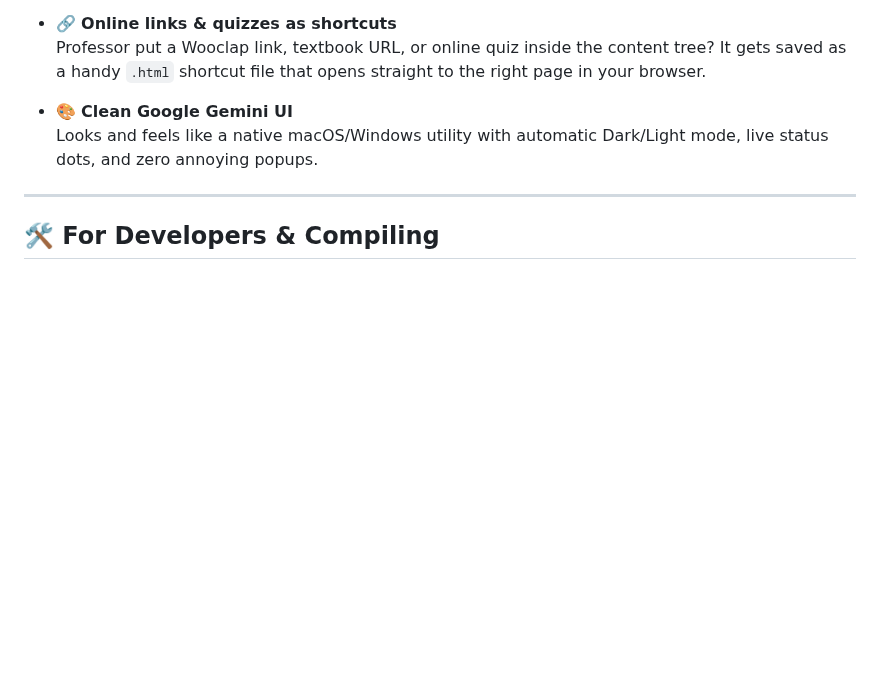
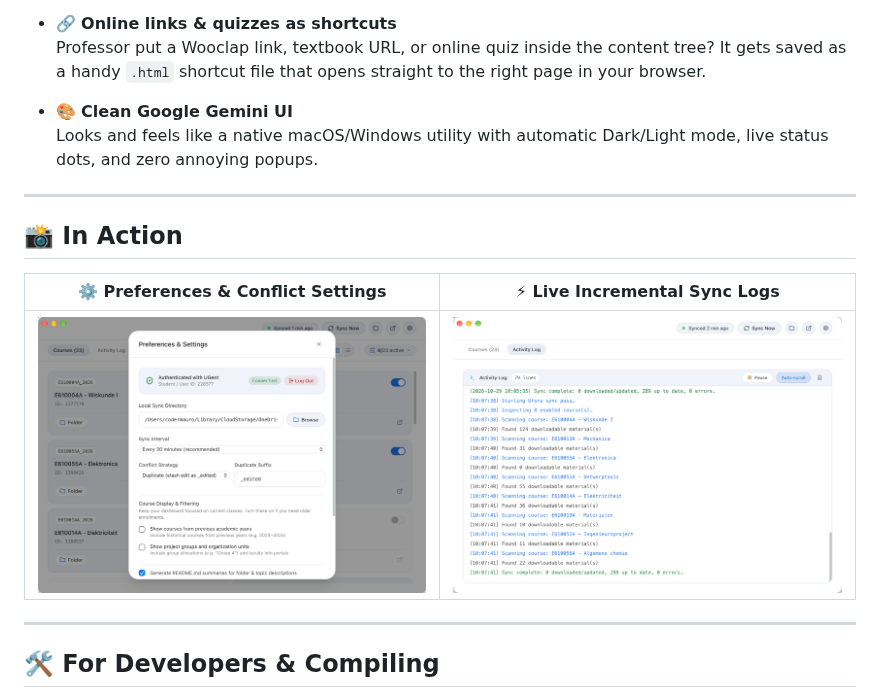
Before and after one commit to MauroDruwel/ufora-sync, a Markdown page: README.md, the part around the change. Rendered like a GitHub page; pictures changed too: assets/activity-log-screenshot.png (added), assets/settings-screenshot.png (added); blank space fills up the shorter version.

Commit message:
docs: add settings and activity log feature screenshots to README showcase

```diff
--- a/README.md
+++ b/README.md
@@ -68,6 +68,14 @@ No command line required. Just download, open, and log in with your UGent accoun
 
 ---
 
+## 📸 In Action
+
+| ⚙️ Preferences & Conflict Settings | ⚡ Live Incremental Sync Logs |
+| :---: | :---: |
+| <img src="assets/settings-screenshot.png" width="100%" alt="Preferences & Settings" /> | <img src="assets/activity-log-screenshot.png" width="100%" alt="Activity Log" /> |
+
+---
+
 ## 🛠 For Developers & Compiling
 
 Want to hack on the codebase, add a feature, or build from source?
```
